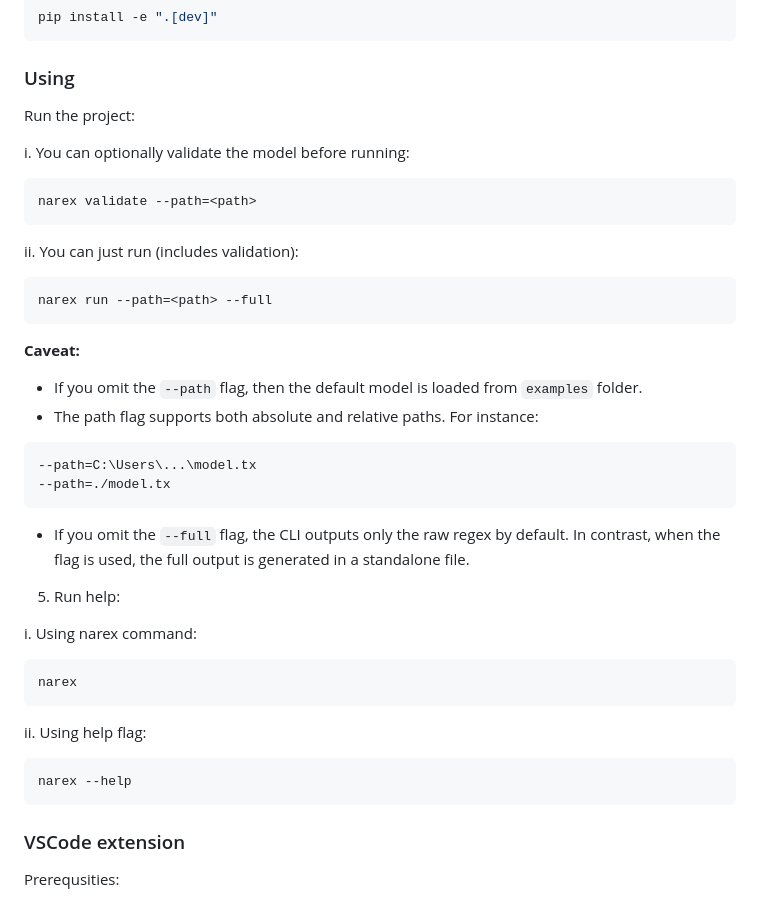
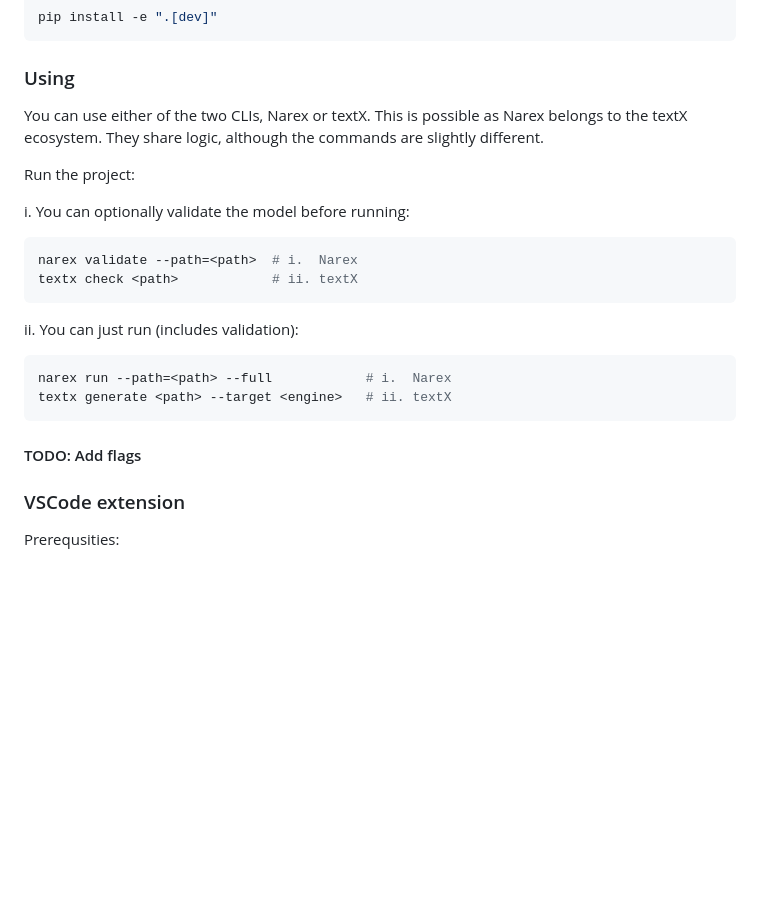
Before and after one commit to Vasilijez/Narex, a Markdown page: README.md, the part around the change. Rendered like a GitHub page; blank space fills up the shorter version.

Commit message:
docs: Remove deprecated flags explanation and add TODO flags hint

````diff
--- a/README.md
+++ b/README.md
@@ -895,34 +895,22 @@ pip install -e ".[dev]"
 
 
 ### Using
+You can use either of the two CLIs, Narex or textX.
+This is possible as Narex belongs to the textX ecosystem. They share logic, although the commands are slightly different.
+
 Run the project:
 
 i. You can optionally validate the model before running:
 ``` sh
-narex validate --path=<path>
+narex validate --path=<path>  # i.  Narex
+textx check <path>            # ii. textX
 ```
 ii. You can just run (includes validation):
 ``` sh
-narex run --path=<path> --full
+narex run --path=<path> --full            # i.  Narex
+textx generate <path> --target <engine>   # ii. textX
 ```
-__Caveat:__
-- If you omit the `--path` flag, then the default model is loaded from `examples` folder.
-- The path flag supports both absolute and relative paths. For instance:
-``` sh
---path=C:\Users\...\model.tx
---path=./model.tx
-```
-- If you omit the `--full` flag, the CLI outputs only the raw regex by default. In contrast, when the flag is used, the full output is generated in a standalone file.
-5. Run help:
-
-i. Using narex command:
-``` sh
-narex
-```
-ii. Using help flag:
-``` sh
-narex --help
-```
+#### TODO: Add flags
 
 ### VSCode extension
 Prerequsities:
````
